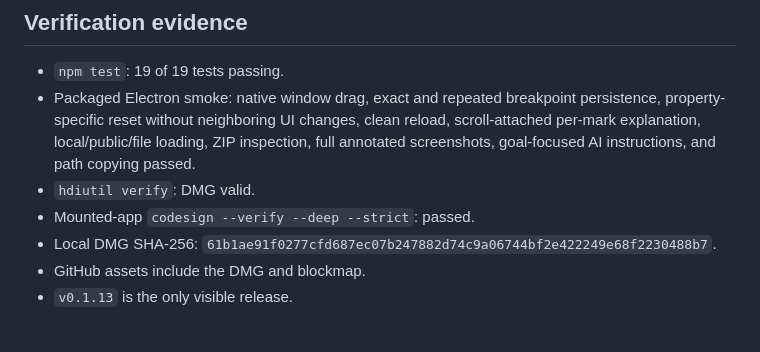
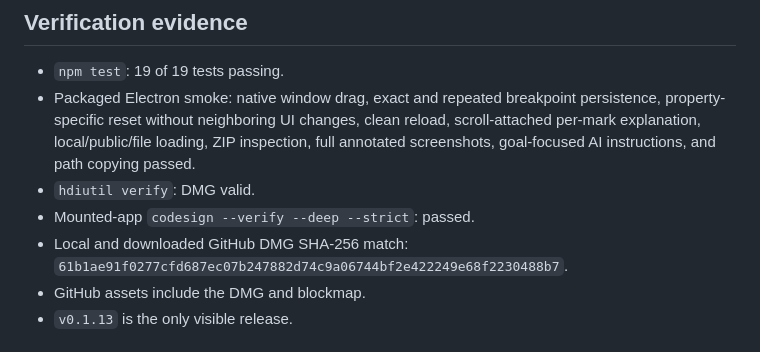
Before and after one commit to DaneShakespear/page-tweaker, a Markdown page: docs/CURRENT-STATE.md, the part around the change. GitHub-like rendering.

Commit message:
Record hosted PageTweaker 0.1.13 verification

```diff
--- a/docs/CURRENT-STATE.md
+++ b/docs/CURRENT-STATE.md
@@ -65,7 +65,7 @@ Text replacement and pinned notes remain exact-element actions even when a broad
 - Packaged Electron smoke: native window drag, exact and repeated breakpoint persistence, property-specific reset without neighboring UI changes, clean reload, scroll-attached per-mark explanation, local/public/file loading, ZIP inspection, full annotated screenshots, goal-focused AI instructions, and path copying passed.
 - `hdiutil verify`: DMG valid.
 - Mounted-app `codesign --verify --deep --strict`: passed.
-- Local DMG SHA-256: `61b1ae91f0277cfd687ec07b247882d74c9a06744bf2e422249e68f2230488b7`.
+- Local and downloaded GitHub DMG SHA-256 match: `61b1ae91f0277cfd687ec07b247882d74c9a06744bf2e422249e68f2230488b7`.
 - GitHub assets include the DMG and blockmap.
 - `v0.1.13` is the only visible release.
 
```
